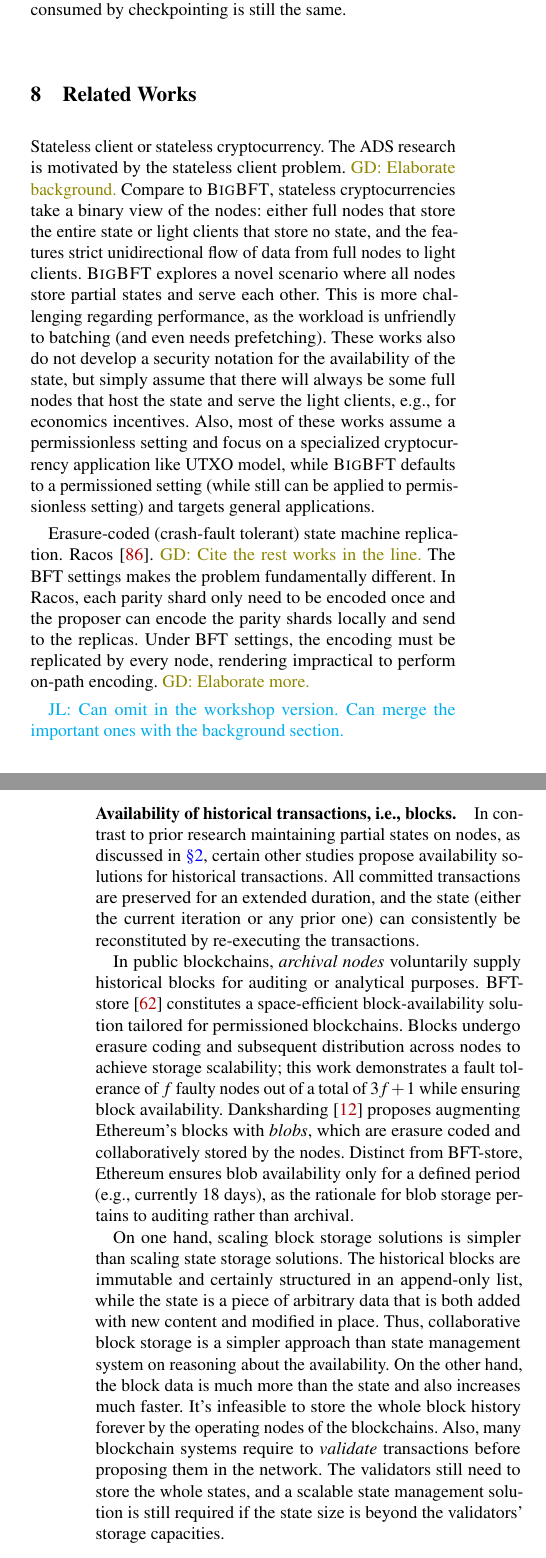
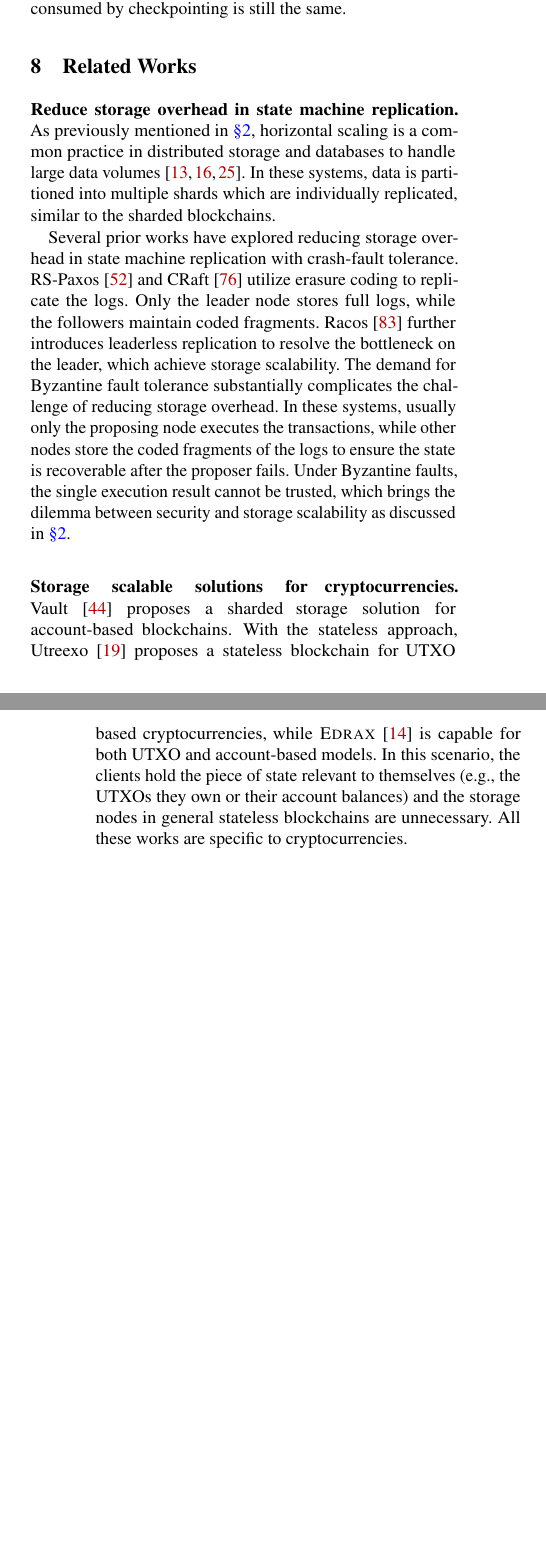
Before and after one commit to sgdxbc/bigbft-paper, a LaTeX document (paper.tex, which reads sections/relatedworks.tex): two parts of the columns of pages 15 and 16 of 20 before the commit and two parts of the columns of pages 15 and 16 of 19 after it, joined at a grey line, cut so that both start at the same text, the shorter picture padded with empty space. Compiled offline with pdfLaTeX; a LaTeX package or settings file that is missing is left out.

Commit message:
rel: revise

```diff
--- a/sections/relatedworks.tex
+++ b/sections/relatedworks.tex
@@ -1,25 +1,23 @@
 \section{Related Works}
 \label{sec:rel}
 
-Stateless client or stateless cryptocurrency.
-The ADS research is motivated by the stateless client problem.
-\gd{Elaborate background.}
-Compare to \sys, stateless cryptocurrencies take a binary view of the nodes: either full nodes that store the entire state or light clients that store no state, and the features strict unidirectional flow of data from full nodes to light clients.
-\sys explores a novel scenario where all nodes store partial states and serve each other.
-This is more challenging regarding performance, as the workload is unfriendly to batching (and even needs prefetching).
-These works also do not develop a security notation for the availability of the state, but simply assume that there will always be some full nodes that host the state and serve the light clients, e.g., for economics incentives.
-Also, most of these works assume a permissionless setting and focus on a specialized cryptocurrency application like UTXO model, while \sys defaults to a permissioned setting (while still can be applied to permissionless setting) and targets general applications.
+\paragraph{Reduce storage overhead in state machine replication.}
+As previously mentioned in \autoref{sec:bg}, horizontal scaling is a common practice in distributed storage and databases to handle large data volumes~\cite{gfs,bigtable,spanner}.
+In these systems, data is partitioned into multiple shards which are individually replicated, similar to the sharded blockchains.
 
-Erasure-coded (crash-fault tolerant) state machine replication.
-Racos~\cite{zarnstorff2024racos}.
-\gd{Cite the rest works in the line.}
-The BFT settings makes the problem fundamentally different.
-In Racos, each parity shard only need to be encoded once and the proposer can encode the parity shards locally and send to the replicas.
-Under BFT settings, the encoding must be replicated by every node, rendering impractical to perform on-path encoding.
-\gd{Elaborate more.}
+Several prior works have explored reducing storage overhead in state machine replication with crash-fault tolerance.
+RS-Paxos~\cite{mu2014paxos} and CRaft~\cite{wang2020craft} utilize erasure coding to replicate the logs.
+Only the leader node stores full logs, while the followers maintain coded fragments.
+Racos~\cite{zarnstorff2024racos} further introduces leaderless replication to resolve the bottleneck on the leader, which achieve storage scalability.
+The demand for Byzantine fault tolerance substantially complicates the challenge of reducing storage overhead.
+In these systems, usually only the proposing node executes the transactions, while other nodes store the coded fragments of the logs to ensure the state is recoverable after the proposer fails.
+Under Byzantine faults, the single execution result cannot be trusted, which brings the dilemma between security and storage scalability as discussed in \autoref{sec:bg}.
 
-\lijl{Can omit in the workshop version. Can merge the important ones with the background section.}
+\paragraph{Storage scalable solutions for cryptocurrencies.}
+Vault~\cite{leung2018vault} proposes a sharded storage solution for account-based blockchains.
+With the stateless approach, Utreexo~\cite{dryja2019utreexo} proposes a stateless blockchain for UTXO based cryptocurrencies, while \textsc{Edrax}~\cite{chepurnoy2018edrax} is capable for both UTXO and account-based models.
+In this scenario, the clients hold the piece of state relevant to themselves (e.g., the UTXOs they own or their account balances) and the storage nodes in general stateless blockchains are unnecessary.
+All these works are specific to cryptocurrencies.
 
-\paragraph{Availability of historical transactions, i.e., blocks.}
-In contrast to prior research maintaining partial states on nodes, as discussed in \autoref{sec:bg}, certain other studies propose availability solutions for historical transactions.
-All committed transactions are preserved for an extended duration, and the state (either the current iteration or any prior one) can consistently be reconstituted by re-executing the transactions.
+\paragraph{Execute-order blockchains.}
+Hyperledger Fabric~\cite{androulaki2018hyperledger} introduces the execute-order-validate paradigm for permissioned blockchains.
@@ -26,17 +27,18 @@ All committed transactions are preserved for an extended duration, and the state
 
-In public blockchains, \emph{archival nodes} voluntarily supply historical blocks for auditing or analytical purposes.
-BFT-store~\cite{qi2020bft} constitutes a space-efficient block-availability solution tailored for permissioned blockchains.
-Blocks undergo erasure coding and subsequent distribution across nodes to achieve storage scalability; this work demonstrates a fault tolerance of $f$ faulty nodes out of a total of $3f+1$ while ensuring block availability.
-Danksharding~\cite{eip4844} proposes augmenting Ethereum's blocks with \emph{blobs}, which are erasure coded and collaboratively stored by the nodes.
-Distinct from BFT-store, Ethereum ensures blob availability only for a defined period (e.g., currently 18 days), as the rationale for blob storage pertains to auditing rather than archival.
+% \paragraph{Stateless blockchains.}
+% Several methodologies advocate for nodes to maintain \emph{no} state.
+% The storage overhead per node remains constant, irrespective of state size.
+% Piperine~\cite{lee2020replicated} aims to delegate state storage and execution to an external, untrusted prover.
+% The state is structured using ADS, and the prover generates succinct execution proofs verifiable by the nodes.
+% Consequently, nodes effectively "execute" transactions through verification.
+% \textsf{SlimChain}~\cite{xu2021slimchain} employs verifiable computation~\cite{ben2014succinct,costan2016intel} to accommodate diverse transaction workloads and facilitate efficient storage sharding.
+% Within permissionless scenarios, rollups~\cite{ethereum_scaling_docs} represent the primary scaling solution for Ethereum.
+% These rollups store state and execution transactions off-chain, periodically submitting state commitments and executed transactions to the blockchain.
+% Security is ensured either through verifiable computation or decentralized auditing, in conjunction with the inherent security of the blockchain itself, i.e., the consensus on submitted commitments and transactions.
 
-On one hand, scaling block storage solutions is simpler than scaling state storage solutions.
-The historical blocks are immutable and certainly structured in an append-only list, while the state is a piece of arbitrary data that is both added with new content and modified in place.
-Thus, collaborative block storage is a simpler approach than state management system on reasoning about the availability.
-On the other hand, the block data is much more than the state and also increases much faster.
-It's infeasible to store the whole block history forever by the operating nodes of the blockchains.
-Also, many blockchain systems require to \emph{validate} transactions before proposing them in the network.
-The validators still need to store the whole states, and a scalable state management solution is still required if the state size is beyond the validators' storage capacities.
+% Although stateless blockchains can attain optimal storage scalability on the nodes, they necessitate the introduction of supplementary components to the system.
+% The nodes are no longer self-sufficient in ensuring liveness, but rather depend on external executors.
+% Certain methodologies also delegate transaction ordering externally, in addition to execution.
+% In such scenarios, the nodes must additionally safeguard against potential discrimination, such as censorship, by external \emph{sequencers}.
+% Notwithstanding these considerations, \sys can also be employed to decentralize rollups, which currently exhibit relative centralization.
 
-\paragraph{Stateless blockchains.}
-Several methodologies advocate for nodes to maintain \emph{no} state.
@@ -51,2 +48 @@ Security is ensured either through verifiable computation or decentralized audit
 
-Although stateless blockchains can attain optimal storage scalability on the nodes, they necessitate the introduction of supplementary components to the system.
@@ -57,3 +54 @@ Notwithstanding these considerations, \sys can also be employed to decentralize
 
-\paragraph{Decomposing the consensus and execution layers.}
-Execute-order-validate blockchains~\cite{kapritsos2012all,androulaki2018hyperledger} decouple consensus from execution, employing stateless consensus nodes.
@@ -67,2 +54,0 @@ As discussed in \autoref{sec:approach}, separating the consensus and execution l
-\paragraph{Transcoding in distributed storage.}
-Morph~\cite{kim2024morph} is a distributed storage system that utilizes \emph{transcoding} to optimize redundancy and storage consumption throughout the data lifecycle.
```
Also changed, not shown: paper.bib (+30 -0 lines), sections/evaluation.tex (+1 -0 lines), sections/relatedworks.tex (47 more changed lines).
